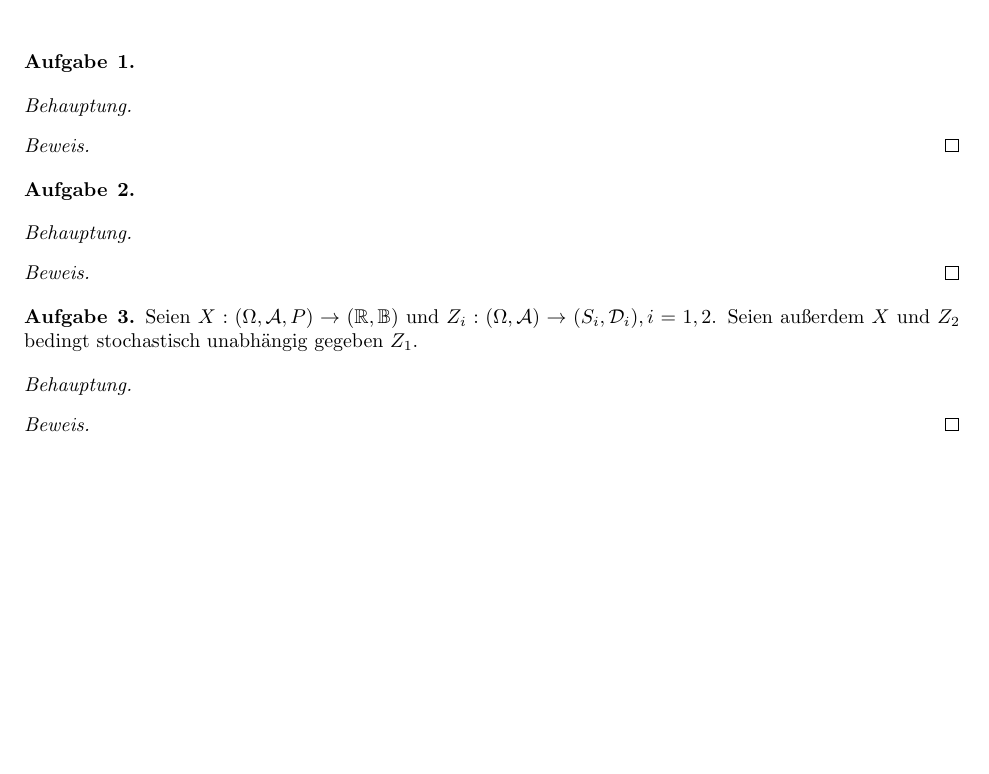
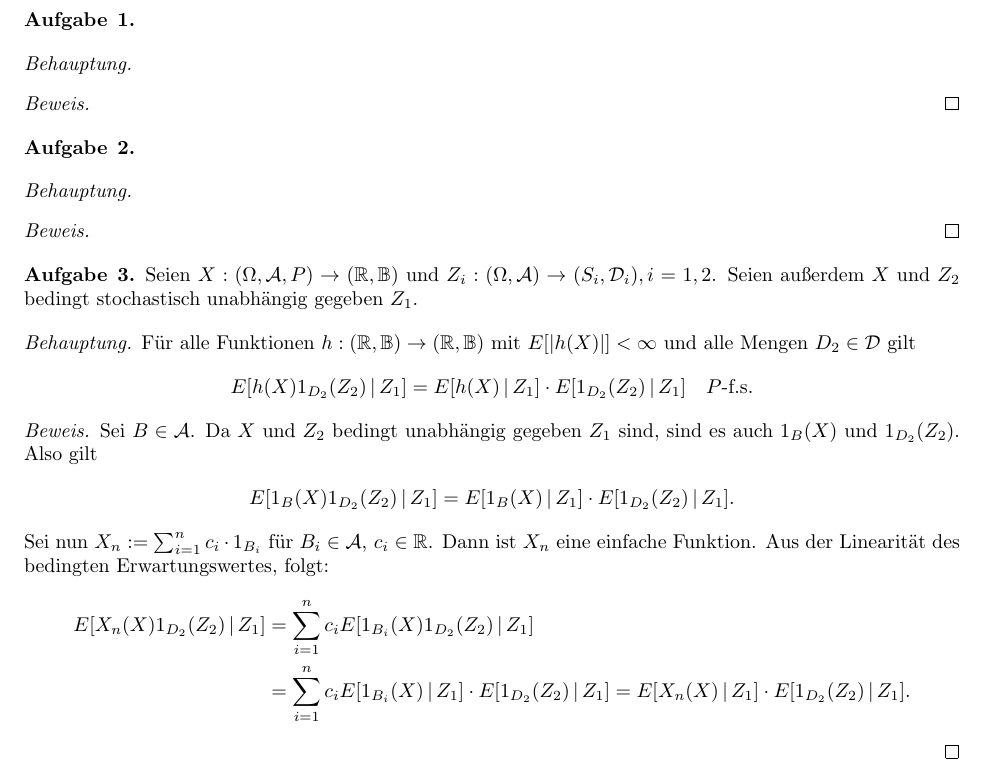
Before and after one commit to data-stepper/latex-university-shit, a LaTeX document (Abgaben/Masstheorie/Blatt8.tex): part of the page, cut so that both start at the same text, the shorter picture padded with empty space. Compiled offline with pdfLaTeX.

Commit message:
asfdasfa

```diff
--- a/Abgaben/Masstheorie/Blatt8.tex
+++ b/Abgaben/Masstheorie/Blatt8.tex
@@ -10,6 +10,7 @@
 \newcommand{\A}{\mathcal{A}}
 \newcommand{\D}{\mathcal{D}}
 \newcommand{\B}{\mathbb{B}}
+\newcommand{\gap}{\,\vert\,}
 \newcommand{\beh}{\textit{Behauptung. }}
 
 \setlength{\parindent}{0pt}
@@ -51,9 +52,24 @@
 	bedingt stochastisch unabhängig gegeben $Z_1$.
 \end{Aufgabe}
 
-\beh
+\beh Für alle Funktionen $h: (\R,\B)\to (\R,\B)$ mit $E[\vert h(X) \vert] < \infty$ und alle Mengen $D_2\in\D$ gilt
+	\begin{align*}
+		E[h(X)1_{D_2}(Z_2) \,\vert\, Z_1] = E[h(X) \,\vert\, Z_1] \cdot E[1_{D_2}(Z_2) \,\vert\, Z_1] \quad\text{$P$-f.s.}
+	\end{align*}
 
 \begin{proof}[Beweis]
+	Sei $B\in\A$. Da $X$ und $Z_2$ bedingt unabhängig gegeben $Z_1$ sind, sind es auch $1_B(X)$ und $1_{D_2}(Z_2)$. Also gilt
+	\begin{align*}
+		E[1_B(X)1_{D_2}(Z_2) \,\vert\, Z_1] = E[1_B(X) \,\vert\, Z_1]\cdot E[1_{D_2}(Z_2) \,\vert\, Z_1].
+	\end{align*}
+
+	Sei nun $X_n := \sum_{i=1}^{n} c_i\cdot 1_{B_i}$ für $B_i\in\A,\, c_i\in\R$. Dann ist $X_n$ eine einfache Funktion.
+	Aus der Linearität des bedingten Erwartungswertes, folgt:
+	\begin{align*}
+		E[X_n(X)1_{D_2}(Z_2) \gap Z_1] &= \sum_{i=1}^{n} c_i E[1_{B_i}(X) 1_{D_2}(Z_2) \gap Z_1]		\\
+									   &= \sum_{i=1}^{n} c_i E[1_{B_i}(X) \gap Z_1] \cdot E[1_{D_2}(Z_2) \gap Z_1]
+									   = E[X_n(X) \gap Z_1] \cdot E[1_{D_2}(Z_2) \gap Z_1].
+	\end{align*}
 \end{proof}
 
 \end{document}
```
